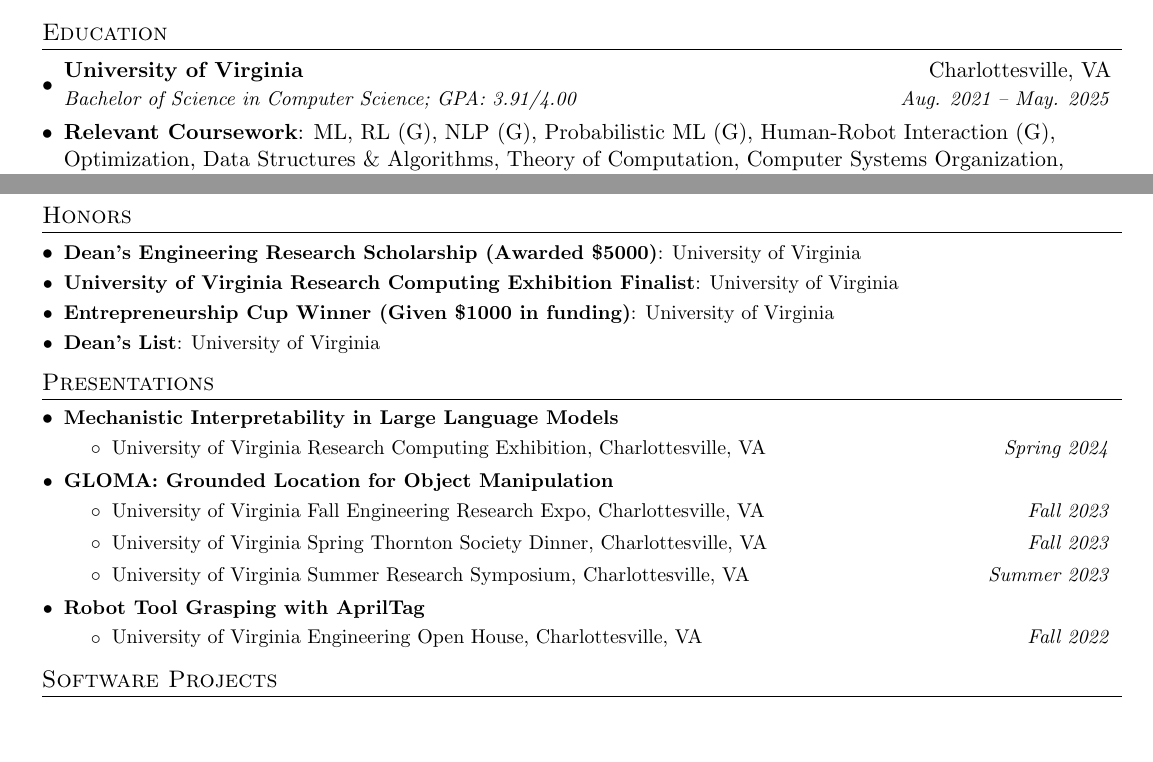
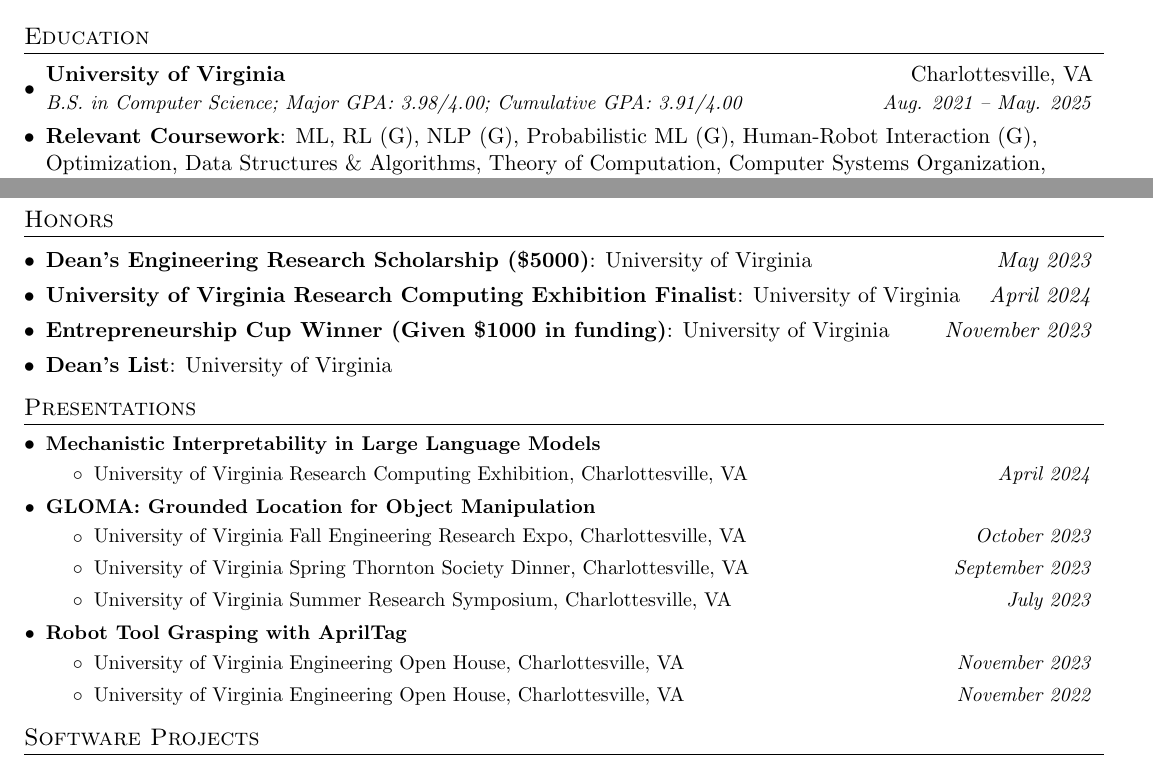
Before and after one commit to branyang02/brandonyang, a LaTeX CV (brandonyang-cv/CV.tex): two parts of pages 1 and 2 of 2, joined at a grey line, cut so that both start at the same text, the shorter picture padded with empty space. Compiled offline with pdfLaTeX.

Commit message:
update cv

```diff
--- a/brandonyang-cv/CV.tex
+++ b/brandonyang-cv/CV.tex
@@ -7,20 +7,18 @@
 \usepackage[usenames,dvipsnames]{color}
 \usepackage{verbatim}
 \usepackage{enumitem}
-\usepackage[pdftex]{hyperref}
 \usepackage{fancyhdr}
-
+\usepackage[hidelinks]{hyperref}
 
 \pagestyle{fancy}
-\setlength{\footskip}{4.08003pt}
 \fancyhf{}
 \fancyfoot{}
 \renewcommand{\headrulewidth}{0pt}
 \renewcommand{\footrulewidth}{0pt}
 
 % Adjust margins
-\addtolength{\oddsidemargin}{-0.375in}
-\addtolength{\evensidemargin}{-0.375in}
+\addtolength{\oddsidemargin}{-0.5in}
+\addtolength{\evensidemargin}{-0.5in}
 \addtolength{\textwidth}{1in}
 \addtolength{\topmargin}{-.5in}
 \addtolength{\textheight}{1.0in}
@@ -90,8 +88,8 @@
 \section{Education}
 \resumeSubHeadingListStart
 \resumeSubheading
-{University of Virginia}{Charlottesville, VA}
-{Bachelor of Science in Computer Science;  GPA: 3.91/4.00}{Aug. 2021 -- May. 2025}
+{\href{https://engineering.virginia.edu/department/computer-science}{University of Virginia}}{Charlottesville, VA}
+{B.S. in Computer Science;  Major GPA: 3.98/4.00; Cumulative GPA: 3.91/4.00}{Aug. 2021 -- May. 2025}
 \item \textbf{Relevant Coursework}: ML, RL (G), NLP (G), Probabilistic ML (G), Human-Robot Interaction (G), Optimization, Data Structures
 \& Algorithms, Theory of Computation, Computer Systems Organization, Software Engineering
 \resumeSubHeadingListEnd
@@ -177,10 +175,11 @@
 
 \section{Honors}
 \resumeSubHeadingListStart
-\resumeSubItem{Dean's Engineering Research Scholarship (Awarded \$5000)}{University of Virginia}
-\resumeSubItem{University of Virginia Research Computing Exhibition Finalist}{University of Virginia}
-\resumeSubItem{Entrepreneurship Cup Winner (Given \$1000 in funding)}{University of Virginia}
-\resumeSubItem{Dean's List}{University of Virginia}
+\resumeItemWithDate{0.97}{\textbf{Dean's Engineering Research Scholarship (\$5000)}: University of Virginia}{May 2023}\vspace{-5pt}
+\resumeItemWithDate{0.97}{\textbf{University of Virginia Research Computing Exhibition Finalist}: University of Virginia}{April 2024}\vspace{-5pt}
+\resumeItemWithDate{0.97}{\textbf{Entrepreneurship Cup Winner (Given \$1000 in funding)}: University of Virginia}{November 2023}\vspace{-5pt}
+\resumeItemWithDate{0.97}{\textbf{Dean's List}: University of Virginia}{}\vspace{-5pt}
+
 \resumeSubHeadingListEnd
 
 
@@ -191,17 +190,18 @@
 \resumeSubHeadingListStart
 \resumeItem{}{\textbf{Mechanistic Interpretability in Large Language Models}}\vspace{-4pt}
 \begin{itemize}
-  \resumeItemWithDate{0.925}{University of Virginia Research Computing Exhibition, Charlottesville, VA}{Spring 2024}
+  \resumeItemWithDate{0.925}{University of Virginia Research Computing Exhibition, Charlottesville, VA}{April 2024}
 \end{itemize}\vspace{-9pt}
 \resumeItem{}{\textbf{GLOMA: Grounded Location for Object Manipulation}}\vspace{-4pt}
 \begin{itemize}
-  \resumeItemWithDate{0.925}{University of Virginia Fall Engineering Research Expo, Charlottesville, VA}{Fall 2023}
-  \resumeItemWithDate{0.925}{University of Virginia Spring Thornton Society Dinner, Charlottesville, VA}{Fall 2023}
-  \resumeItemWithDate{0.925}{University of Virginia Summer Research Symposium, Charlottesville, VA}{Summer 2023}
+  \resumeItemWithDate{0.925}{University of Virginia Fall Engineering Research Expo, Charlottesville, VA}{October 2023}
+  \resumeItemWithDate{0.925}{University of Virginia Spring Thornton Society Dinner, Charlottesville, VA}{September 2023}
+  \resumeItemWithDate{0.925}{University of Virginia Summer Research Symposium, Charlottesville, VA}{July 2023}
 \end{itemize}\vspace{-9pt}
 \resumeItem{}{\textbf{Robot Tool Grasping with AprilTag}}\vspace{-4pt}
 \begin{itemize}
-  \resumeItemWithDate{0.925}{University of Virginia Engineering Open House, Charlottesville, VA}{Fall 2022}
+  \resumeItemWithDate{0.925}{University of Virginia Engineering Open House, Charlottesville, VA}{November 2023}
+  \resumeItemWithDate{0.925}{University of Virginia Engineering Open House, Charlottesville, VA}{November 2022}
 \end{itemize}\vspace{-9pt}
 \resumeSubHeadingListEnd
 
```
Also changed, not shown: brandonyang-cv/CV.pdf.
